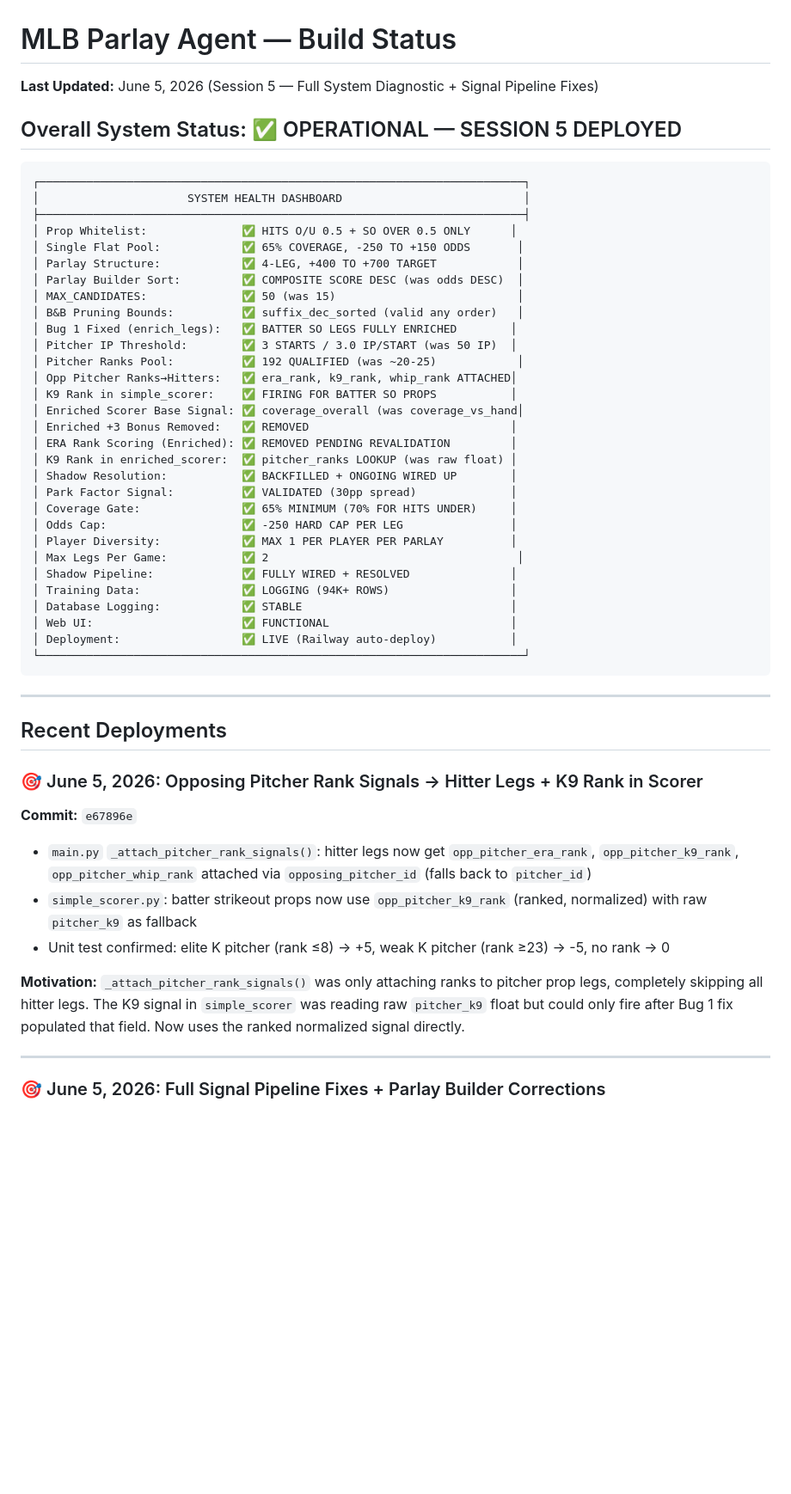
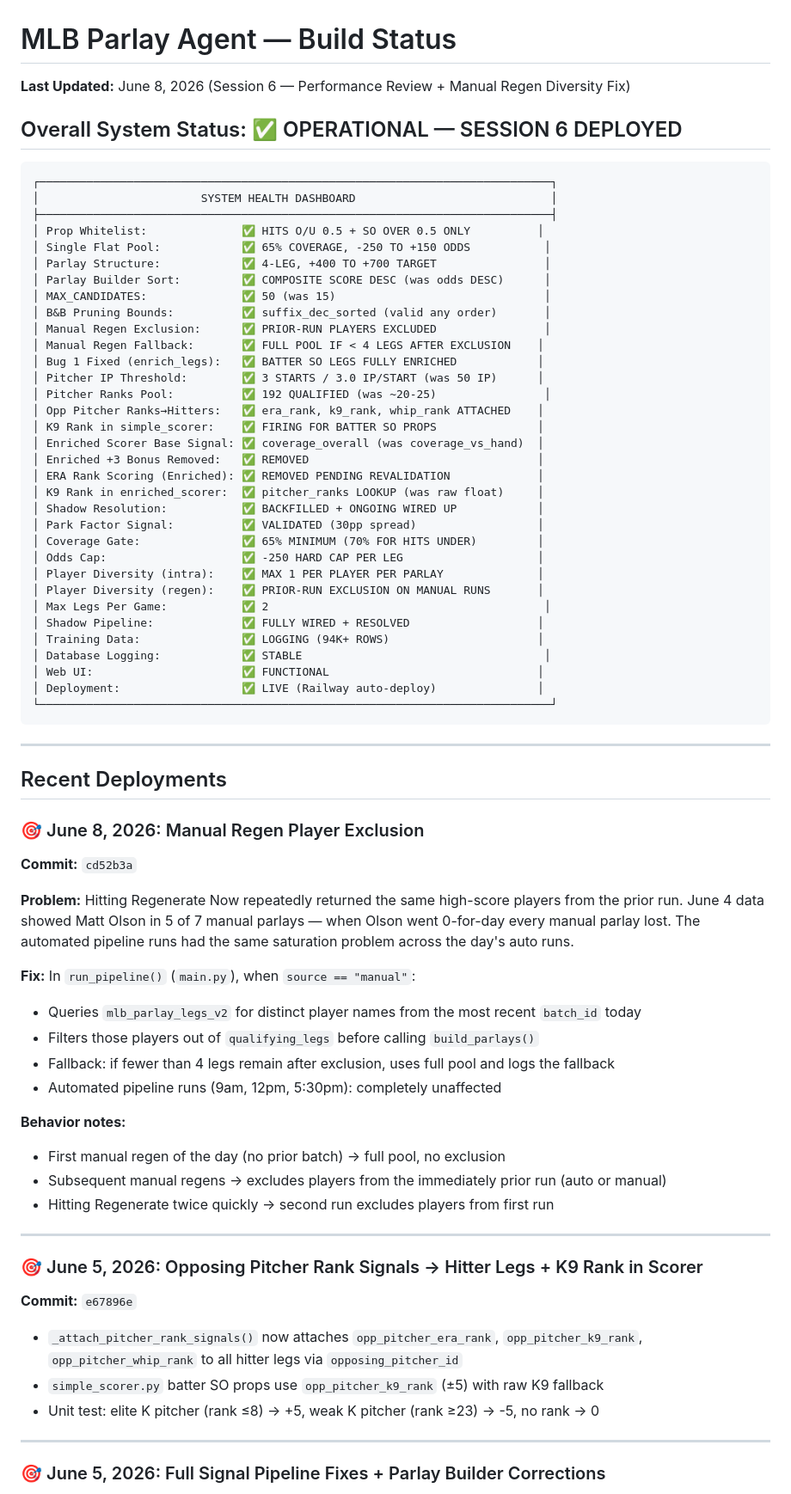
Before and after one commit to MrGweeod/mlb-agent, a Markdown page: docs/BUILD_STATUS.md, the part around one of its changes. Shown at 86% size. GitHub-like rendering; blank space fills up the shorter version.

````diff
--- a/docs/BUILD_STATUS.md
+++ b/docs/BUILD_STATUS.md
@@ -1,52 +1,71 @@
 # MLB Parlay Agent — Build Status
-**Last Updated:** June 5, 2026 (Session 5 — Full System Diagnostic + Signal Pipeline Fixes)
+**Last Updated:** June 8, 2026 (Session 6 — Performance Review + Manual Regen Diversity Fix)
 
-## Overall System Status: ✅ OPERATIONAL — SESSION 5 DEPLOYED
+## Overall System Status: ✅ OPERATIONAL — SESSION 6 DEPLOYED
 ```
-┌────────────────────────────────────────────────────────────────────────┐
-│                      SYSTEM HEALTH DASHBOARD                           │
-├────────────────────────────────────────────────────────────────────────┤
-│ Prop Whitelist:              ✅ HITS O/U 0.5 + SO OVER 0.5 ONLY      │
-│ Single Flat Pool:            ✅ 65% COVERAGE, -250 TO +150 ODDS       │
-│ Parlay Structure:            ✅ 4-LEG, +400 TO +700 TARGET            │
-│ Parlay Builder Sort:         ✅ COMPOSITE SCORE DESC (was odds DESC)  │
-│ MAX_CANDIDATES:              ✅ 50 (was 15)                           │
-│ B&B Pruning Bounds:          ✅ suffix_dec_sorted (valid any order)   │
-│ Bug 1 Fixed (enrich_legs):   ✅ BATTER SO LEGS FULLY ENRICHED        │
-│ Pitcher IP Threshold:        ✅ 3 STARTS / 3.0 IP/START (was 50 IP)  │
-│ Pitcher Ranks Pool:          ✅ 192 QUALIFIED (was ~20-25)            │
-│ Opp Pitcher Ranks→Hitters:   ✅ era_rank, k9_rank, whip_rank ATTACHED│
-│ K9 Rank in simple_scorer:    ✅ FIRING FOR BATTER SO PROPS           │
-│ Enriched Scorer Base Signal: ✅ coverage_overall (was coverage_vs_hand│
-│ Enriched +3 Bonus Removed:   ✅ REMOVED                              │
-│ ERA Rank Scoring (Enriched): ✅ REMOVED PENDING REVALIDATION         │
-│ K9 Rank in enriched_scorer:  ✅ pitcher_ranks LOOKUP (was raw float) │
-│ Shadow Resolution:           ✅ BACKFILLED + ONGOING WIRED UP        │
-│ Park Factor Signal:          ✅ VALIDATED (30pp spread)              │
-│ Coverage Gate:               ✅ 65% MINIMUM (70% FOR HITS UNDER)     │
-│ Odds Cap:                    ✅ -250 HARD CAP PER LEG                │
-│ Player Diversity:            ✅ MAX 1 PER PLAYER PER PARLAY          │
-│ Max Legs Per Game:           ✅ 2                                     │
-│ Shadow Pipeline:             ✅ FULLY WIRED + RESOLVED               │
-│ Training Data:               ✅ LOGGING (94K+ ROWS)                  │
-│ Database Logging:            ✅ STABLE                               │
-│ Web UI:                      ✅ FUNCTIONAL                           │
-│ Deployment:                  ✅ LIVE (Railway auto-deploy)           │
-└────────────────────────────────────────────────────────────────────────┘
+┌────────────────────────────────────────────────────────────────────────────┐
+│                        SYSTEM HEALTH DASHBOARD                             │
+├────────────────────────────────────────────────────────────────────────────┤
+│ Prop Whitelist:              ✅ HITS O/U 0.5 + SO OVER 0.5 ONLY          │
+│ Single Flat Pool:            ✅ 65% COVERAGE, -250 TO +150 ODDS           │
+│ Parlay Structure:            ✅ 4-LEG, +400 TO +700 TARGET                │
+│ Parlay Builder Sort:         ✅ COMPOSITE SCORE DESC (was odds DESC)      │
+│ MAX_CANDIDATES:              ✅ 50 (was 15)                               │
+│ B&B Pruning Bounds:          ✅ suffix_dec_sorted (valid any order)       │
+│ Manual Regen Exclusion:      ✅ PRIOR-RUN PLAYERS EXCLUDED                │
+│ Manual Regen Fallback:       ✅ FULL POOL IF < 4 LEGS AFTER EXCLUSION    │
+│ Bug 1 Fixed (enrich_legs):   ✅ BATTER SO LEGS FULLY ENRICHED            │
+│ Pitcher IP Threshold:        ✅ 3 STARTS / 3.0 IP/START (was 50 IP)      │
+│ Pitcher Ranks Pool:          ✅ 192 QUALIFIED (was ~20-25)                │
+│ Opp Pitcher Ranks→Hitters:   ✅ era_rank, k9_rank, whip_rank ATTACHED    │
+│ K9 Rank in simple_scorer:    ✅ FIRING FOR BATTER SO PROPS               │
+│ Enriched Scorer Base Signal: ✅ coverage_overall (was coverage_vs_hand)  │
+│ Enriched +3 Bonus Removed:   ✅ REMOVED                                  │
+│ ERA Rank Scoring (Enriched): ✅ REMOVED PENDING REVALIDATION             │
+│ K9 Rank in enriched_scorer:  ✅ pitcher_ranks LOOKUP (was raw float)     │
+│ Shadow Resolution:           ✅ BACKFILLED + ONGOING WIRED UP            │
+│ Park Factor Signal:          ✅ VALIDATED (30pp spread)                  │
+│ Coverage Gate:               ✅ 65% MINIMUM (70% FOR HITS UNDER)         │
+│ Odds Cap:                    ✅ -250 HARD CAP PER LEG                    │
+│ Player Diversity (intra):    ✅ MAX 1 PER PLAYER PER PARLAY              │
+│ Player Diversity (regen):    ✅ PRIOR-RUN EXCLUSION ON MANUAL RUNS       │
+│ Max Legs Per Game:           ✅ 2                                         │
+│ Shadow Pipeline:             ✅ FULLY WIRED + RESOLVED                   │
+│ Training Data:               ✅ LOGGING (94K+ ROWS)                      │
+│ Database Logging:            ✅ STABLE                                    │
+│ Web UI:                      ✅ FUNCTIONAL                               │
+│ Deployment:                  ✅ LIVE (Railway auto-deploy)               │
+└────────────────────────────────────────────────────────────────────────────┘
 ```
 
 ---
 
 ## Recent Deployments
 
+### 🎯 June 8, 2026: Manual Regen Player Exclusion
+**Commit:** `cd52b3a`
+
+**Problem:** Hitting Regenerate Now repeatedly returned the same high-score players from the prior run. June 4 data showed Matt Olson in 5 of 7 manual parlays — when Olson went 0-for-day every manual parlay lost. The automated pipeline runs had the same saturation problem across the day's auto runs.
+
+**Fix:** In `run_pipeline()` (`main.py`), when `source == "manual"`:
+- Queries `mlb_parlay_legs_v2` for distinct player names from the most recent `batch_id` today
+- Filters those players out of `qualifying_legs` before calling `build_parlays()`
+- Fallback: if fewer than 4 legs remain after exclusion, uses full pool and logs the fallback
+- Automated pipeline runs (9am, 12pm, 5:30pm): completely unaffected
+
+**Behavior notes:**
+- First manual regen of the day (no prior batch) → full pool, no exclusion
+- Subsequent manual regens → excludes players from the immediately prior run (auto or manual)
+- Hitting Regenerate twice quickly → second run excludes players from first run
+
+---
+
 ### 🎯 June 5, 2026: Opposing Pitcher Rank Signals → Hitter Legs + K9 Rank in Scorer
 **Commit:** `e67896e`
 
-- `main.py` `_attach_pitcher_rank_signals()`: hitter legs now get `opp_pitcher_era_rank`, `opp_pitcher_k9_rank`, `opp_pitcher_whip_rank` attached via `opposing_pitcher_id` (falls back to `pitcher_id`)
-- `simple_scorer.py`: batter strikeout props now use `opp_pitcher_k9_rank` (ranked, normalized) with raw `pitcher_k9` as fallback
-- Unit test confirmed: elite K pitcher (rank ≤8) → +5, weak K pitcher (rank ≥23) → -5, no rank → 0
-
-**Motivation:** `_attach_pitcher_rank_signals()` was only attaching ranks to pitcher prop legs, completely skipping all hitter legs. The K9 signal in `simple_scorer` was reading raw `pitcher_k9` float but could only fire after Bug 1 fix populated that field. Now uses the ranked normalized signal directly.
+- `_attach_pitcher_rank_signals()` now attaches `opp_pitcher_era_rank`, `opp_pitcher_k9_rank`, `opp_pitcher_whip_rank` to all hitter legs via `opposing_pitcher_id`
+- `simple_scorer.py` batter SO props use `opp_pitcher_k9_rank` (±5) with raw K9 fallback
+- Unit test: elite K pitcher (rank ≤8) → +5, weak K pitcher (rank ≥23) → -5, no rank → 0
 
 ---
 
````
Also changed, not shown: other parts of docs/BUILD_STATUS.md (+56 -81 lines).
